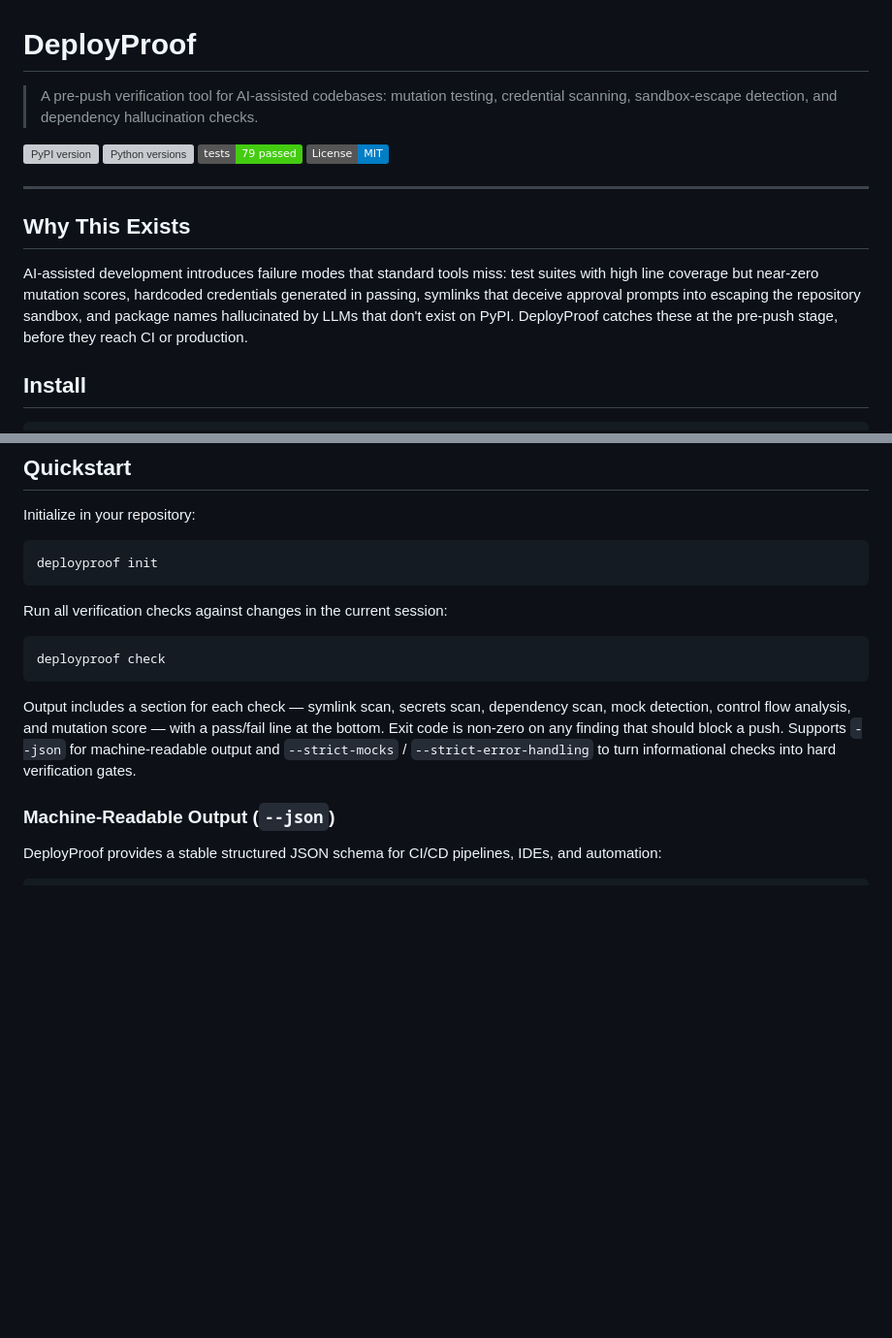
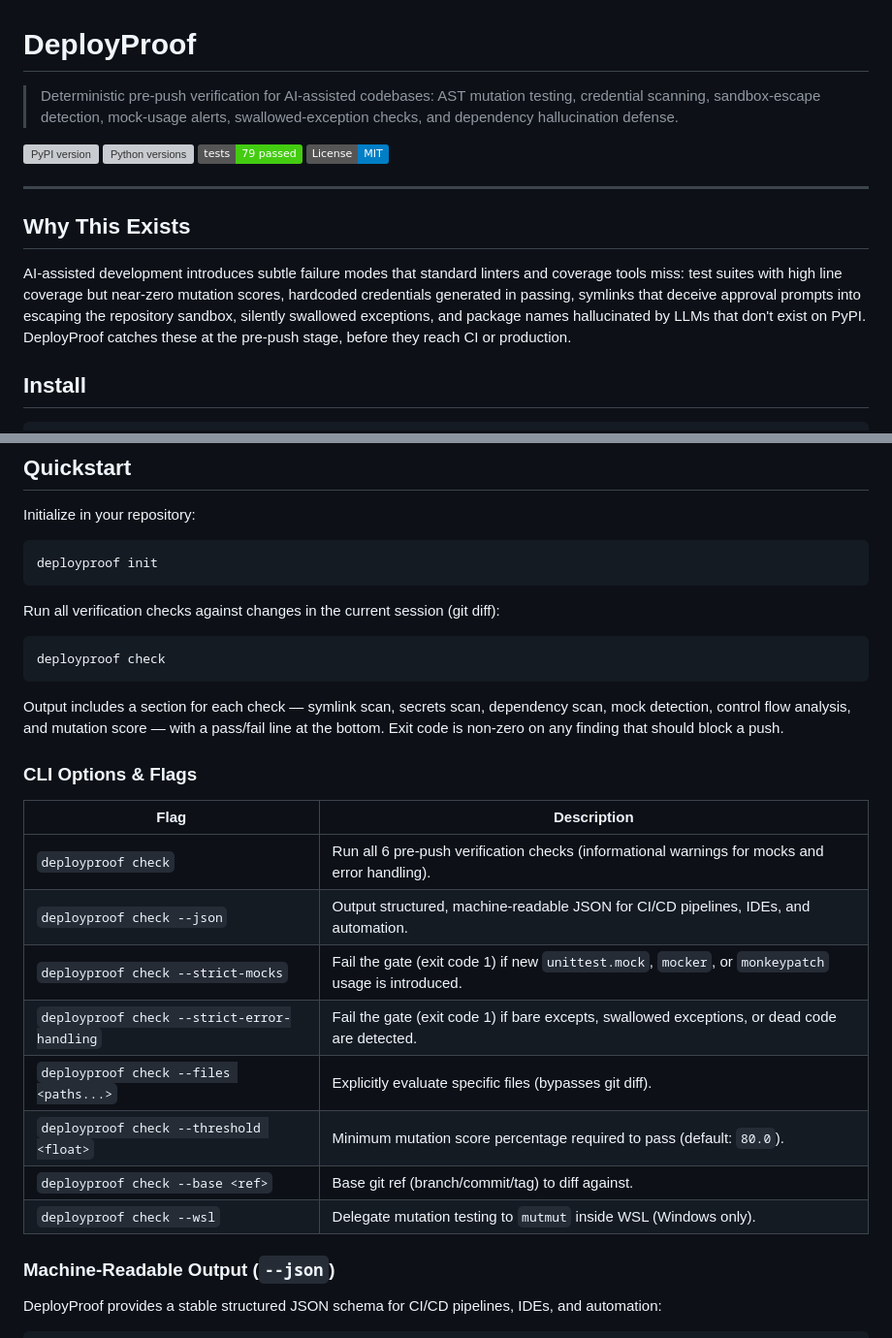
Before and after one commit to SVSPraveen/deployproof, a Markdown page: README.md, 2 parts joined by grey strips. Shown at 97% size. Rendered like a GitHub page; badges without logos; blank space fills up the shorter version; grey boxes are pictures that could not be loaded.

Commit message:
docs: add CLI flags reference table and polish documentation

````diff
--- a/README.md
+++ b/README.md
@@ -1,6 +1,6 @@
 # DeployProof
 
-> A pre-push verification tool for AI-assisted codebases: mutation testing, credential scanning, sandbox-escape detection, and dependency hallucination checks.
+> Deterministic pre-push verification for AI-assisted codebases: AST mutation testing, credential scanning, sandbox-escape detection, mock-usage alerts, swallowed-exception checks, and dependency hallucination defense.
 
 [![PyPI version](https://img.shields.io/pypi/v/deployproof.svg?color=blue)](https://pypi.org/project/deployproof/)
 [![Python versions](https://img.shields.io/pypi/pyversions/deployproof.svg?color=blue)](https://pypi.org/project/deployproof/)
@@ -11,7 +11,7 @@
 
 ## Why This Exists
 
-AI-assisted development introduces failure modes that standard tools miss: test suites with high line coverage but near-zero mutation scores, hardcoded credentials generated in passing, symlinks that deceive approval prompts into escaping the repository sandbox, and package names hallucinated by LLMs that don't exist on PyPI. DeployProof catches these at the pre-push stage, before they reach CI or production.
+AI-assisted development introduces subtle failure modes that standard linters and coverage tools miss: test suites with high line coverage but near-zero mutation scores, hardcoded credentials generated in passing, symlinks that deceive approval prompts into escaping the repository sandbox, silently swallowed exceptions, and package names hallucinated by LLMs that don't exist on PyPI. DeployProof catches these at the pre-push stage, before they reach CI or production.
 
 ## Install
 
@@ -29,13 +29,26 @@ Initialize in your repository:
 deployproof init
 ```
 
-Run all verification checks against changes in the current session:
+Run all verification checks against changes in the current session (git diff):
 
 ```bash
 deployproof check
 ```
 
-Output includes a section for each check — symlink scan, secrets scan, dependency scan, mock detection, control flow analysis, and mutation score — with a pass/fail line at the bottom. Exit code is non-zero on any finding that should block a push. Supports `--json` for machine-readable output and `--strict-mocks` / `--strict-error-handling` to turn informational checks into hard verification gates.
+Output includes a section for each check — symlink scan, secrets scan, dependency scan, mock detection, control flow analysis, and mutation score — with a pass/fail line at the bottom. Exit code is non-zero on any finding that should block a push.
+
+### CLI Options & Flags
+
+| Flag | Description |
+|---|---|
+| `deployproof check` | Run all 6 pre-push verification checks (informational warnings for mocks and error handling). |
+| `deployproof check --json` | Output structured, machine-readable JSON for CI/CD pipelines, IDEs, and automation. |
+| `deployproof check --strict-mocks` | Fail the gate (exit code 1) if new `unittest.mock`, `mocker`, or `monkeypatch` usage is introduced. |
+| `deployproof check --strict-error-handling` | Fail the gate (exit code 1) if bare excepts, swallowed exceptions, or dead code are detected. |
+| `deployproof check --files <paths...>` | Explicitly evaluate specific files (bypasses git diff). |
+| `deployproof check --threshold <float>` | Minimum mutation score percentage required to pass (default: `80.0`). |
+| `deployproof check --base <ref>` | Base git ref (branch/commit/tag) to diff against. |
+| `deployproof check --wsl` | Delegate mutation testing to `mutmut` inside WSL (Windows only). |
 
 ### Machine-Readable Output (`--json`)
 
````
